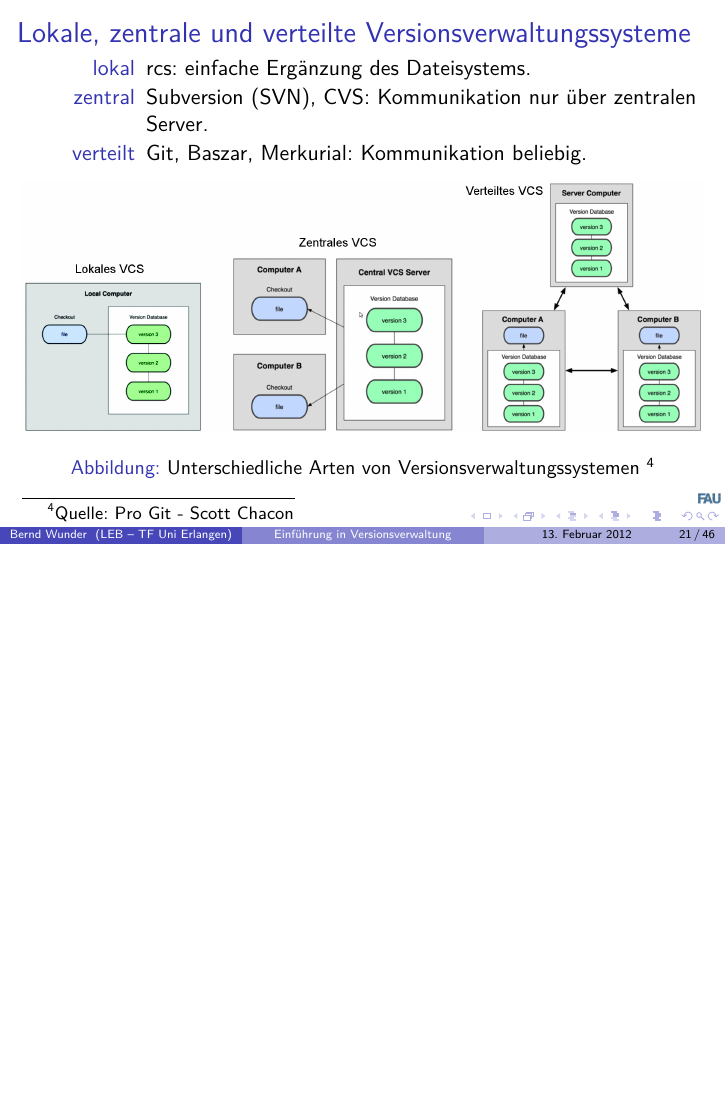
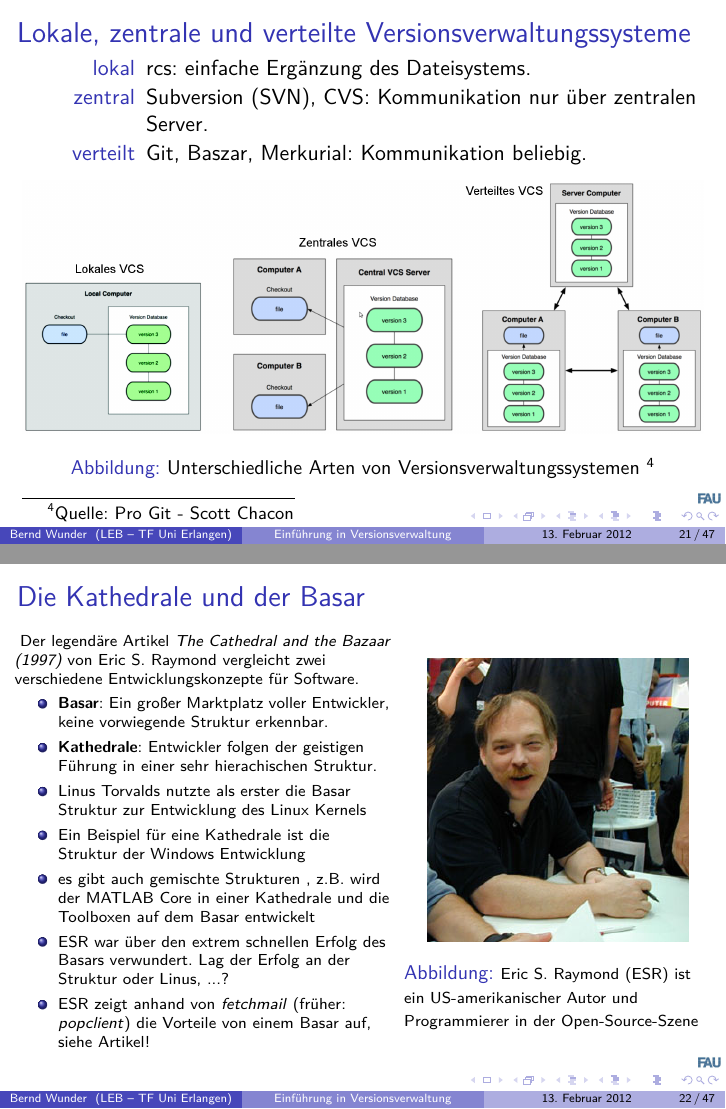
Before and after one commit to frodo81/gitBeam, LaTeX slides (Versionsverwaltung mit GIT.tex): page 21 of 46 before the commit and pages 21 and 22 of 47 after it, the two joined at a grey line, the shorter picture padded with empty space. Compiled offline with pdfLaTeX.

Commit message:
ESR - Kathedral and Bazaar

```diff
--- a/Versionsverwaltung mit GIT.tex
+++ b/Versionsverwaltung mit GIT.tex
@@ -415,6 +415,34 @@
 
 %----- Zentral VS Dezentral -----
 \subsection{Zentral VS Dezentral}
+
+%----- Die Kathedrale und der Basar -----
+\begin{frame}\frametitle{Die Kathedrale und der Basar}
+\begin{columns}
+        \column{.55\textwidth}
+ \begin{scriptsize}
+        Der legendäre Artikel \href{http://www.catb.org/~esr/writings/cathedral-bazaar/hacker-history/hacker-history.ps}{\textit{The Cathedral and the Bazaar (1997)}} von Eric S. Raymond vergleicht zwei verschiedene Entwicklungskonzepte für Software.
+
+
+  \begin{itemize}
+        \item \textbf{Basar}: Ein großer Marktplatz voller Entwickler, keine vorwiegende Struktur erkennbar.
+        \item \textbf{Kathedrale}: Entwickler folgen der geistigen Führung in einer sehr hierachischen Struktur.
+		\item Linus Torvalds nutzte als erster die Basar Struktur zur Entwicklung des Linux Kernels
+		\item Ein Beispiel für eine Kathedrale ist die Struktur der Windows Entwicklung
+		\item es gibt auch gemischte Strukturen , z.B. wird der MATLAB Core in einer Kathedrale und die Toolboxen auf dem Basar entwickelt
+		\item ESR war über den extrem schnellen Erfolg des Basars verwundert. Lag der Erfolg an der Struktur oder Linus, ...?
+		\item ESR zeigt anhand von \textit{fetchmail} (früher: \textit{popclient}) die Vorteile von einem Basar auf, siehe Artikel!
+\end{itemize}
+\end{scriptsize}
+
+        \column{.45\textwidth}
+\begin{figure}
+\includegraphics[scale=.45]{Bilder/esr.jpg}
+\caption{{\scriptsize Eric S. Raymond (ESR) ist ein US-amerikanischer Autor und Programmierer in der Open-Source-Szene}}
+\end{figure}
+
+\end{columns}
+\end{frame}
 
 %----- Zentral VS Dezentral -----
 \begin{frame}\frametitle{Zentral VS Dezentral}
```
Also changed, not shown: Bilder/44218-linuxdistrotimeline-7.2.png (added), Bilder/Subversion_logo.svg.png (added), Bilder/esr.jpg (added), Versionsverwaltung mit GIT.pdf, erlangen.jpg (deleted), logo-SF.png (deleted), 2 other files.
